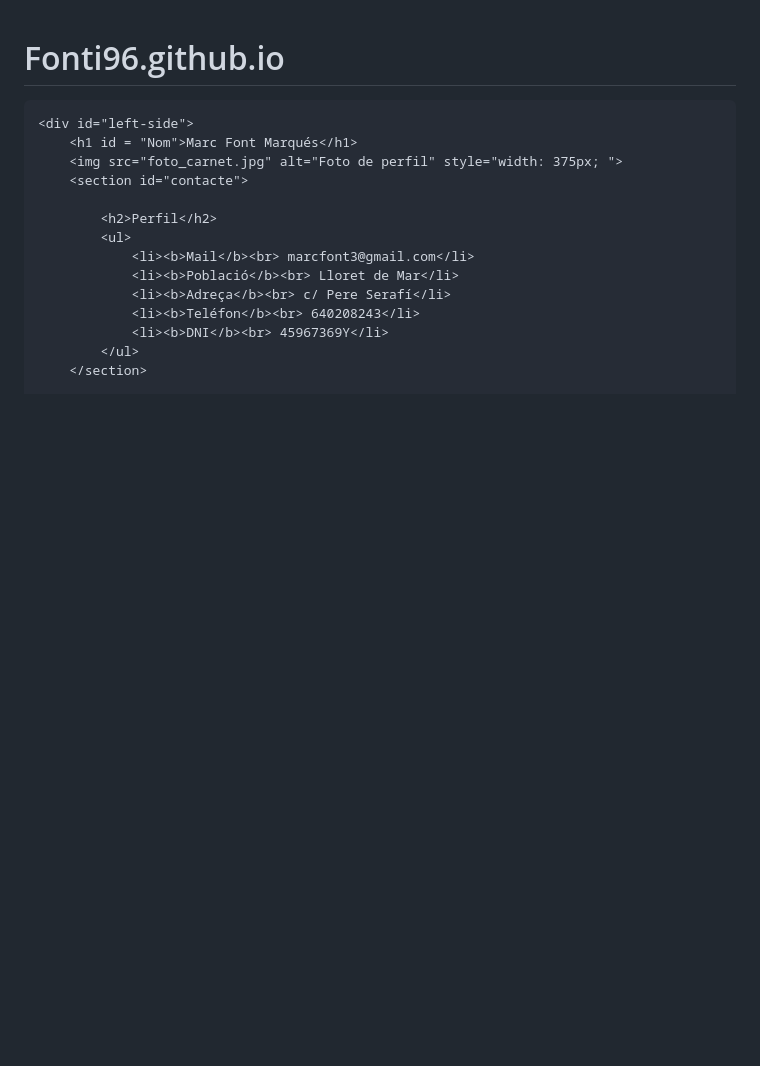
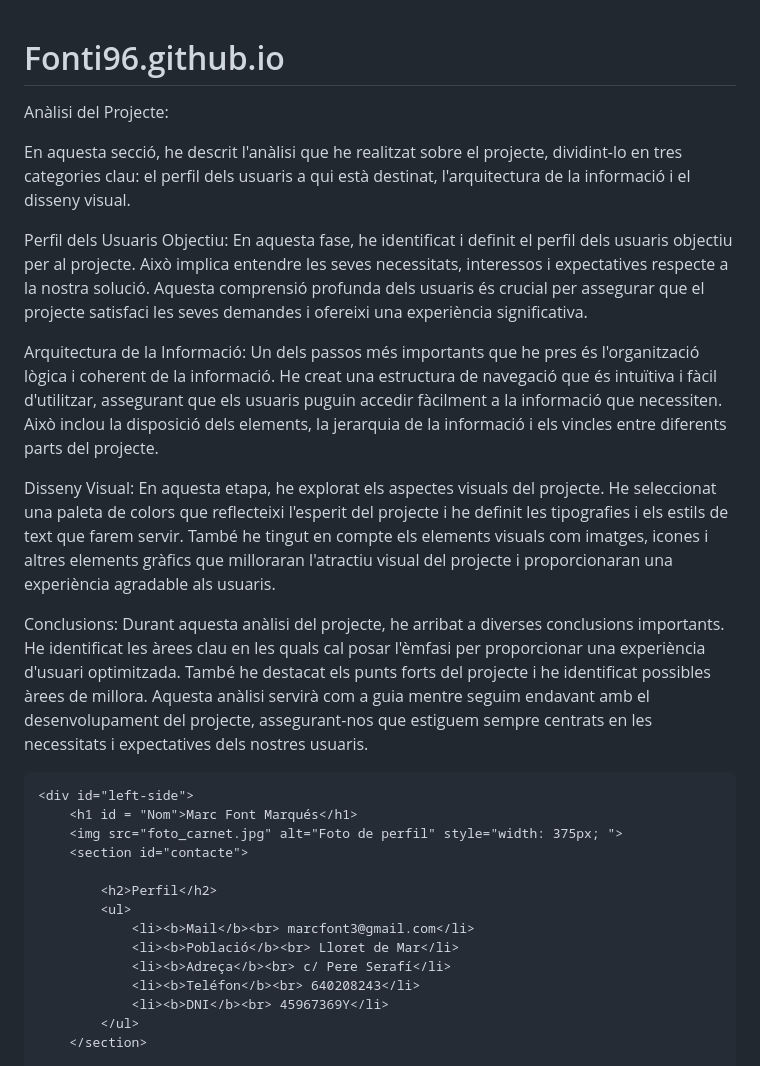
Before and after one commit to Fonti96/Fonti96.github.io, a Markdown page: README.md, the part around the change. Rendered like a GitHub page; blank space fills up the shorter version.

```diff
--- a/README.md
+++ b/README.md
@@ -1,4 +1,21 @@
 # Fonti96.github.io
+
+Anàlisi del Projecte:
+
+En aquesta secció, he descrit l'anàlisi que he realitzat sobre el projecte, dividint-lo en tres categories clau: el perfil dels usuaris a qui està destinat, l'arquitectura de la informació i el disseny visual.
+
+Perfil dels Usuaris Objectiu:
+En aquesta fase, he identificat i definit el perfil dels usuaris objectiu per al projecte. Això implica entendre les seves necessitats, interessos i expectatives respecte a la nostra solució. Aquesta comprensió profunda dels usuaris és crucial per assegurar que el projecte satisfaci les seves demandes i ofereixi una experiència significativa.
+
+Arquitectura de la Informació:
+Un dels passos més importants que he pres és l'organització lògica i coherent de la informació. He creat una estructura de navegació que és intuïtiva i fàcil d'utilitzar, assegurant que els usuaris puguin accedir fàcilment a la informació que necessiten. Això inclou la disposició dels elements, la jerarquia de la informació i els vincles entre diferents parts del projecte.
+
+Disseny Visual:
+En aquesta etapa, he explorat els aspectes visuals del projecte. He seleccionat una paleta de colors que reflecteixi l'esperit del projecte i he definit les tipografies i els estils de text que farem servir. També he tingut en compte els elements visuals com imatges, icones i altres elements gràfics que milloraran l'atractiu visual del projecte i proporcionaran una experiència agradable als usuaris.
+
+Conclusions:
+Durant aquesta anàlisi del projecte, he arribat a diverses conclusions importants. He identificat les àrees clau en les quals cal posar l'èmfasi per proporcionar una experiència d'usuari optimitzada. També he destacat els punts forts del projecte i he identificat possibles àrees de millora. Aquesta anàlisi servirà com a guia mentre seguim endavant amb el desenvolupament del projecte, assegurant-nos que estiguem sempre centrats en les necessitats i expectatives dels nostres usuaris.
+
 
 <!DOCTYPE html>
 <html>
```
